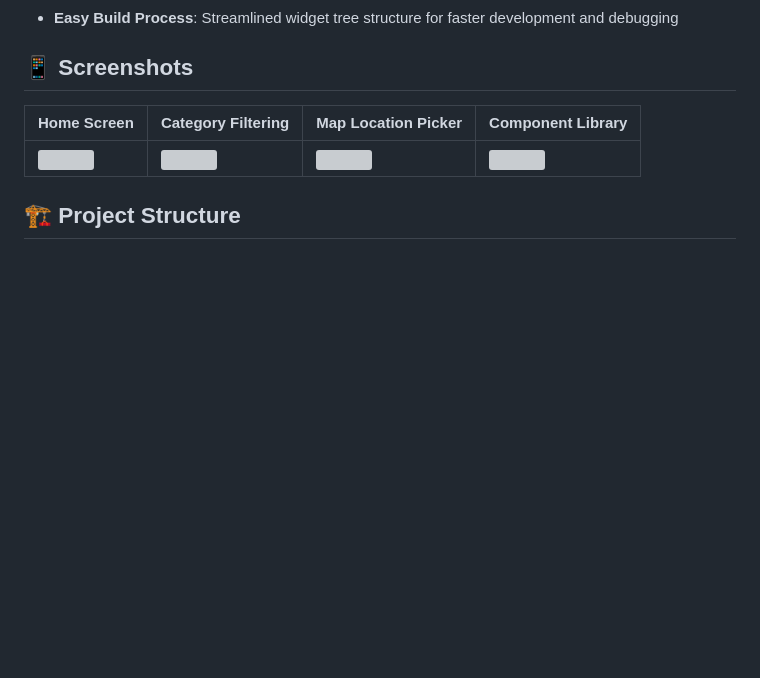
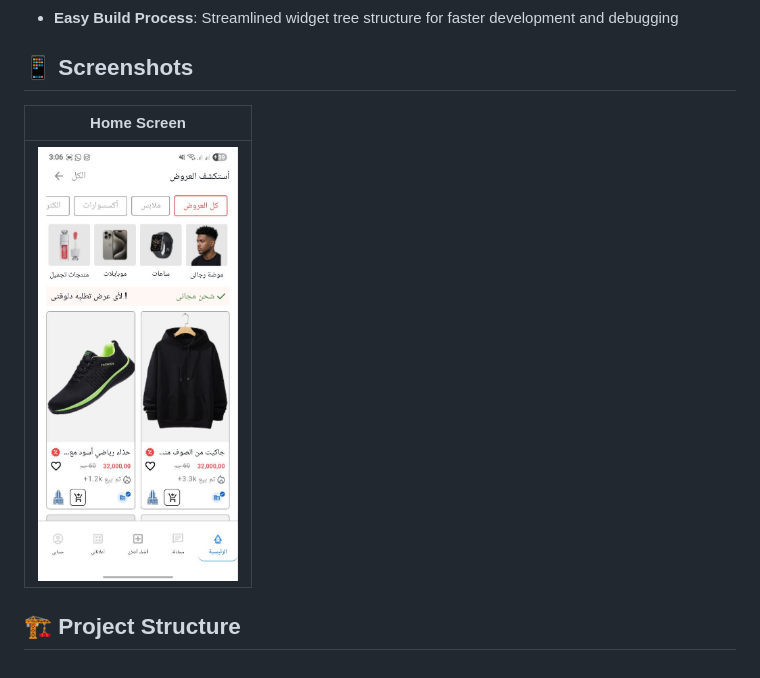
Before and after one commit to essammetwally1/flutter_task_essam_elmetwally, a Markdown page: README.md, the part around the change. Rendered like a GitHub page; pictures changed too: assets/1.jpg (added); blank space fills up the shorter version; grey boxes are pictures that could not be loaded.

Commit message:
add screen for read me

```diff
--- a/README.md
+++ b/README.md
@@ -36,8 +36,8 @@ A Flutter application featuring advanced navigation, category filtering, interac
 
 ## 📱 Screenshots
 
-| Home Screen | Category Filtering | Map Location Picker | Component Library |
-|-------------|-------------------|---------------------|-------------------|
-| <img src="assets/home.jpg" width="200"> | <img src="assets/categories.jpg" width="200"> | <img src="assets/map.jpg" width="200"> | <img src="assets/components.jpg" width="200"> |
+| Home Screen |
+|-------------|
+| <img src="assets/1.jpg" width="200">
 
 ## 🏗️ Project Structure
```
